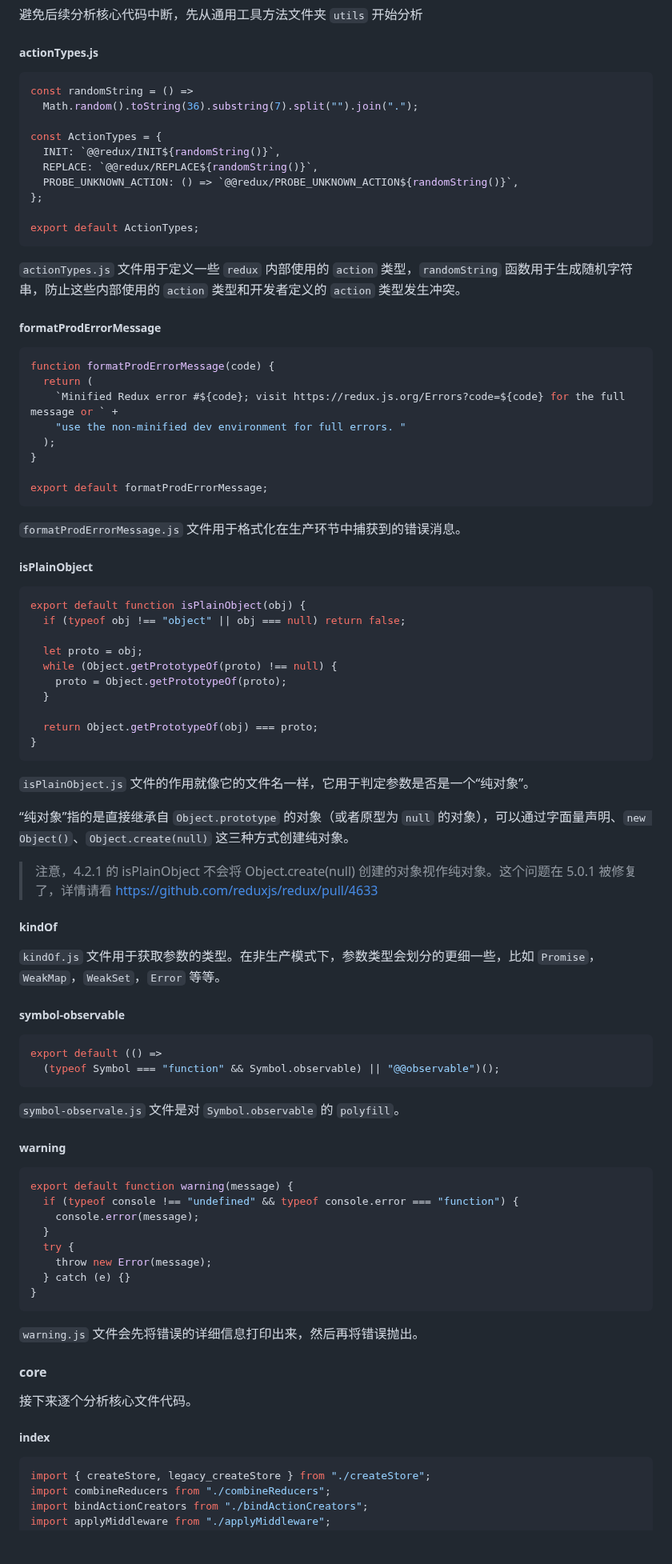
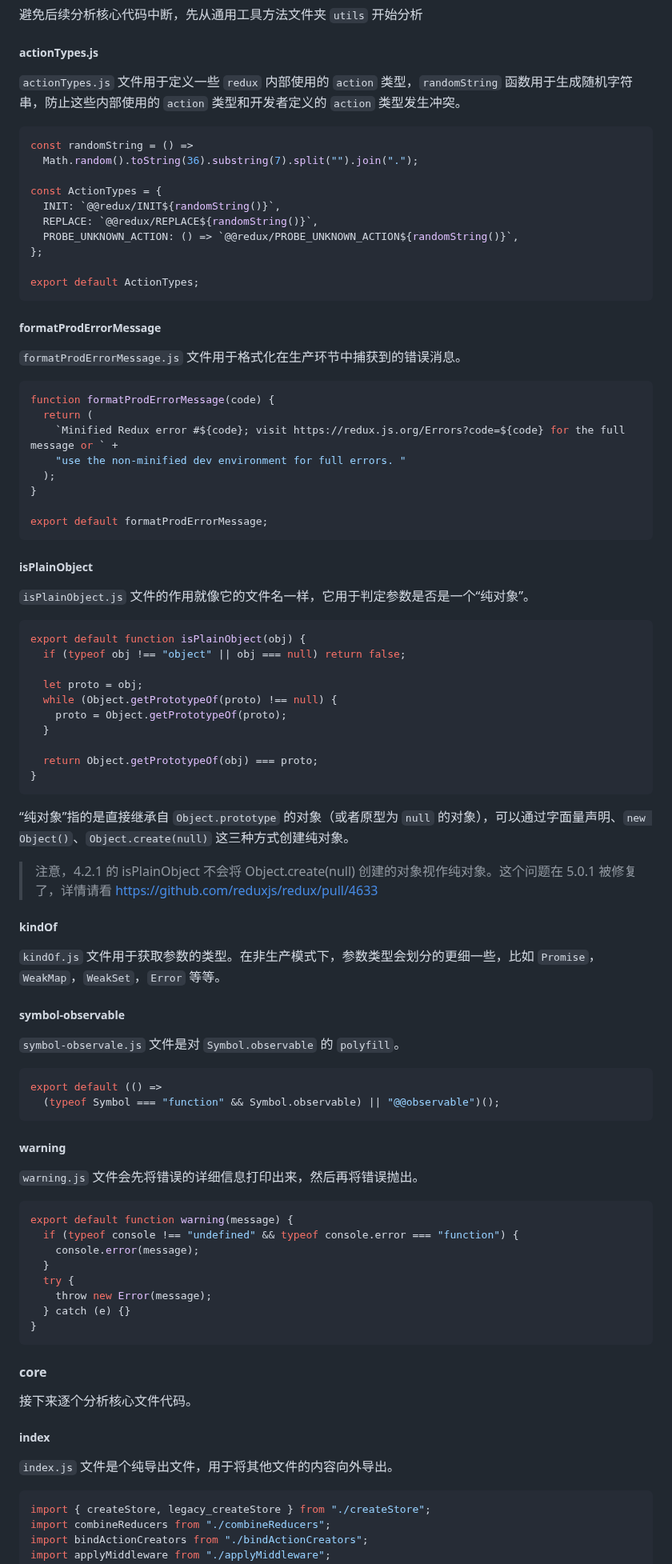
Before and after one commit to orient-i/code-camp, a Markdown page: camp-redux/document/redux.md, the part around one of its changes. Shown at 80% size. Drawn GitHub-style; blank space fills up the shorter version.

````diff
--- a/camp-redux/document/redux.md
+++ b/camp-redux/document/redux.md
@@ -31,6 +31,8 @@ src
 
 ##### actionTypes.js
 
+`actionTypes.js` 文件用于定义一些 `redux` 内部使用的 `action` 类型，`randomString` 函数用于生成随机字符串，防止这些内部使用的 `action` 类型和开发者定义的 `action` 类型发生冲突。
+
 ```javascript
 const randomString = () =>
   Math.random().toString(36).substring(7).split("").join(".");
@@ -44,9 +46,9 @@ const ActionTypes = {
 export default ActionTypes;
 ```
 
-`actionTypes.js` 文件用于定义一些 `redux` 内部使用的 `action` 类型，`randomString` 函数用于生成随机字符串，防止这些内部使用的 `action` 类型和开发者定义的 `action` 类型发生冲突。
+##### formatProdErrorMessage
 
-##### formatProdErrorMessage
+`formatProdErrorMessage.js` 文件用于格式化在生产环节中捕获到的错误消息。
 
 ```javascript
 function formatProdErrorMessage(code) {
@@ -59,9 +61,9 @@ function formatProdErrorMessage(code) {
 export default formatProdErrorMessage;
 ```
 
-`formatProdErrorMessage.js` 文件用于格式化在生产环节中捕获到的错误消息。
+##### isPlainObject
 
-##### isPlainObject
+`isPlainObject.js` 文件的作用就像它的文件名一样，它用于判定参数是否是一个“纯对象”。
 
 ```javascript
 export default function isPlainObject(obj) {
@@ -76,8 +78,6 @@ export default function isPlainObject(obj) {
 }
 ```
 
-`isPlainObject.js` 文件的作用就像它的文件名一样，它用于判定参数是否是一个“纯对象”。
-
 “纯对象”指的是直接继承自 `Object.prototype` 的对象（或者原型为 `null` 的对象），可以通过字面量声明、`new Object()`、`Object.create(null)` 这三种方式创建纯对象。
 
 > 注意，4.2.1 的 isPlainObject 不会将 Object.create(null) 创建的对象视作纯对象。这个问题在 5.0.1 被修复了，详情请看 https://github.com/reduxjs/redux/pull/4633
@@ -88,14 +88,16 @@ export default function isPlainObject(obj) {
 
 ##### symbol-observable
 
+`symbol-observale.js` 文件是对 `Symbol.observable` 的 `polyfill`。
+
 ```javascript
 export default (() =>
   (typeof Symbol === "function" && Symbol.observable) || "@@observable")();
 ```
 
-`symbol-observale.js` 文件是对 `Symbol.observable` 的 `polyfill`。
+##### warning
 
-##### warning
+`warning.js` 文件会先将错误的详细信息打印出来，然后再将错误抛出。
 
 ```javascript
 export default function warning(message) {
@@ -108,13 +110,13 @@ export default function warning(message) {
 }
 ```
 
-`warning.js` 文件会先将错误的详细信息打印出来，然后再将错误抛出。
-
 #### core
 
 接下来逐个分析核心文件代码。
 
 ##### index
+
+`index.js` 文件是个纯导出文件，用于将其他文件的内容向外导出。
 
 ```javascript
 import { createStore, legacy_createStore } from "./createStore";
````
Also changed, not shown: other parts of camp-redux/document/redux.md (+119 -6 lines).
